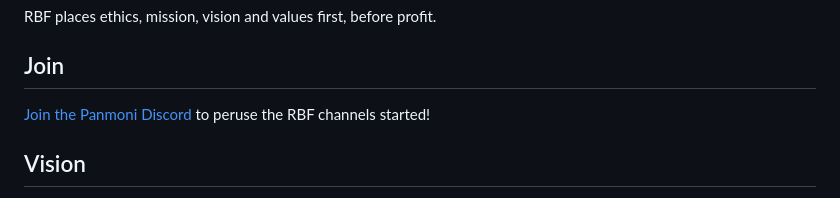
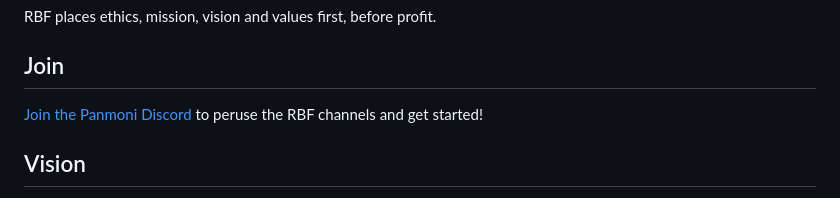
Before and after one commit to Panmoni/realbitcoinfam-www, a Markdown page: content/blog/hello-world.md, the part around the change. GitHub-like rendering.

Commit message:
add text to blog post

```diff
--- a/content/blog/hello-world.md
+++ b/content/blog/hello-world.md
@@ -44,7 +44,7 @@ RBF places ethics, mission, vision and values first, before profit.
 
 ## Join
 
-[Join the Panmoni Discord](https://discord.gg/MaybgkHs53) to peruse the RBF channels started!
+[Join the Panmoni Discord](https://discord.gg/MaybgkHs53) to peruse the RBF channels and get started!
 
 ## Vision
 
```
